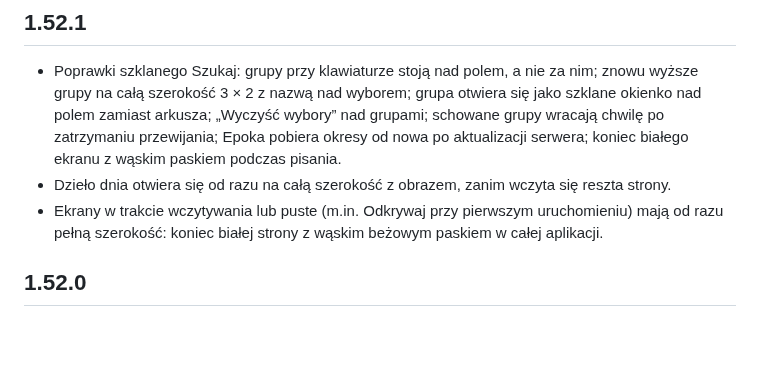
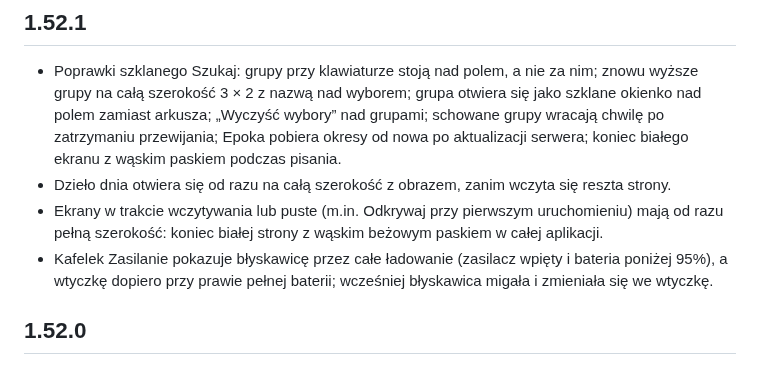
Before and after one commit to artRybka/Frame, a Markdown page: ha-addon/CHANGELOG.md, the part around the change. GitHub-like rendering; blank space fills up the shorter version.

Commit message:
Changelog: charging bolt for the whole charge
Co-Authored-By: Claude Opus 5.5 <noreply@anthropic.com>
Claude-Session: https://claude.ai/code/session_011kjvXEeC4kiFE34Y7LbznB

```diff
--- a/ha-addon/CHANGELOG.md
+++ b/ha-addon/CHANGELOG.md
@@ -13,6 +13,9 @@
 - Ekrany w trakcie wczytywania lub puste (m.in. Odkrywaj przy pierwszym
   uruchomieniu) mają od razu pełną szerokość: koniec białej strony z wąskim
   beżowym paskiem w całej aplikacji.
+- Kafelek Zasilanie pokazuje błyskawicę przez całe ładowanie (zasilacz
+  wpięty i bateria poniżej 95%), a wtyczkę dopiero przy prawie pełnej
+  baterii; wcześniej błyskawica migała i zmieniała się we wtyczkę.
 
 ## 1.52.0
 
```
